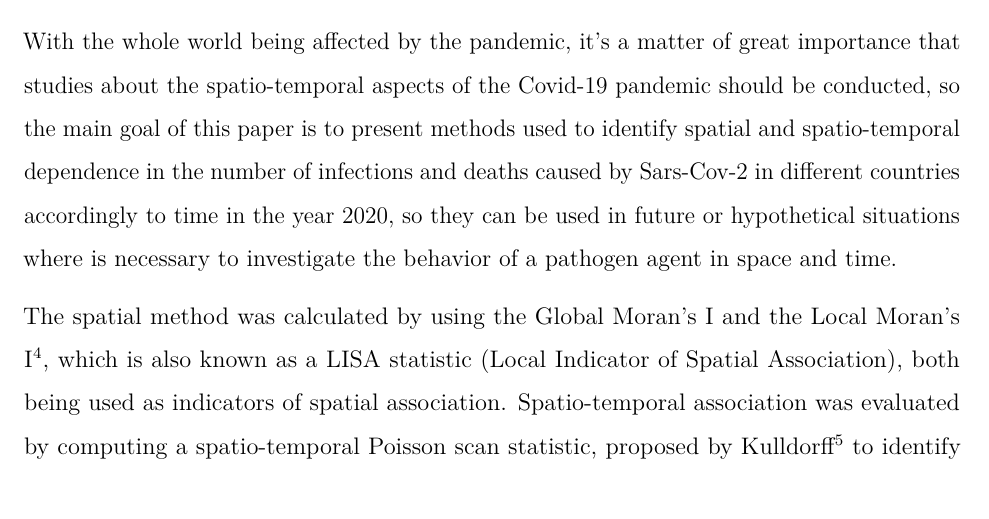
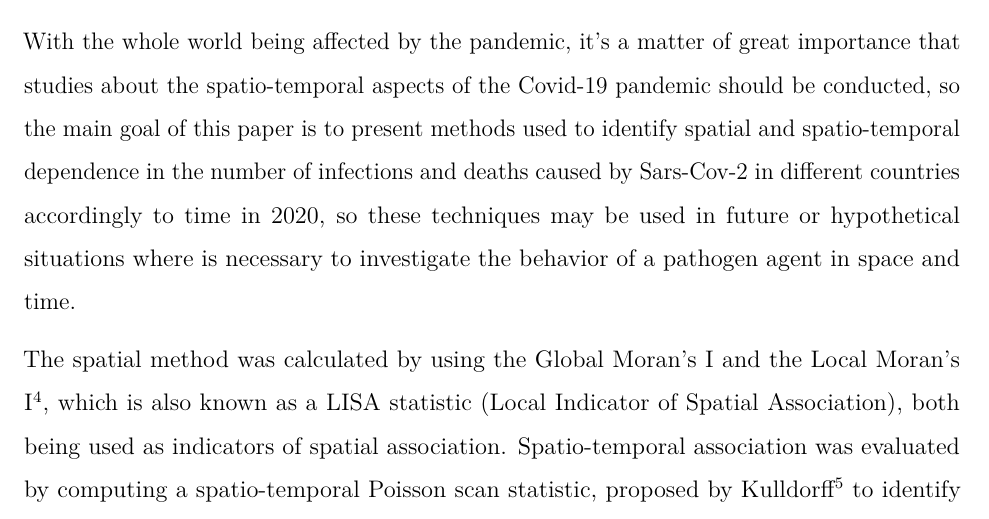
Before and after one commit to marreapato/Spatial_Temporal_Covid19_Study, an R Markdown document (Notebooks/paper_covid.rmd): part of page 2 of 14, cut so that both start at the same text. Rendered offline with R 4.5, knitr and Pandoc, then LaTeX, with nearby package versions.

Commit message:
Update paper_covid.rmd

```diff
--- a/Notebooks/paper_covid.rmd
+++ b/Notebooks/paper_covid.rmd
@@ -23,7 +23,7 @@ documentclass: report
 
  At the end of 2019, the situation of infections by Covid-19 *(Sars-Cov-2)* was already a cause for concern, being considered as an epidemic in the city of Wuhan in China $\!\!^1$, although it was difficult at first to identify the virus' origin, it's known that the Severe Acute Respiratory Syndrome *(SARS)* and the Middle East Respiratory Syndrome *(MERS)* usually need intermediate hosts $\!\!^2$, there is a possibility that bats and pangolins were the first carriers. After several public organizations called for caution relating to Covid-19, on March 12 of 2020 the pandemic state was recognized by the World Health Organization *(WHO)* $\!\!^3$.
 
- With the whole world being affected by the pandemic, it's a matter of great importance that studies about the spatio-temporal aspects of the Covid-19 pandemic should be conducted, so the main goal of this paper is to present methods used to identify spatial and spatio-temporal dependence in the number of infections and deaths caused by Sars-Cov-2 in different countries accordingly to time in the year 2020, so they can be used in future or hypothetical situations where is necessary to investigate the behavior of a pathogen agent in space and time.
+ With the whole world being affected by the pandemic, it's a matter of great importance that studies about the spatio-temporal aspects of the Covid-19 pandemic should be conducted, so the main goal of this paper is to present methods used to identify spatial and spatio-temporal dependence in the number of infections and deaths caused by Sars-Cov-2 in different countries accordingly to time in 2020, so these techniques may be used in future or hypothetical situations where is necessary to investigate the behavior of a pathogen agent in space and time.
 
  The spatial method was calculated by using the Global Moran's I and the Local Moran's I $\!\!^4$, which is also known as a LISA statistic (Local Indicator of Spatial Association), both being used as indicators of spatial association. Spatio-temporal association was evaluated by computing a spatio-temporal Poisson scan statistic, proposed by Kulldorff $\!\!^5$ to identify emerging or "alive" *clusters* in space and time.
 
```
